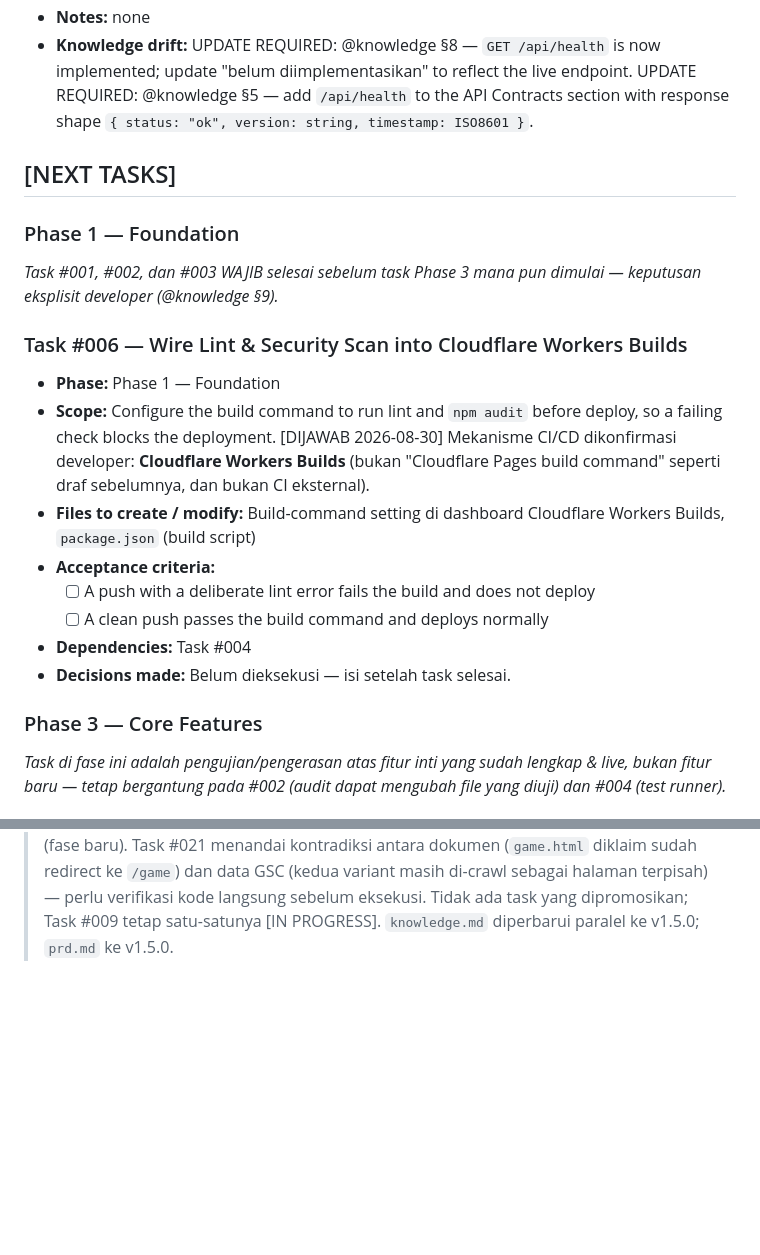
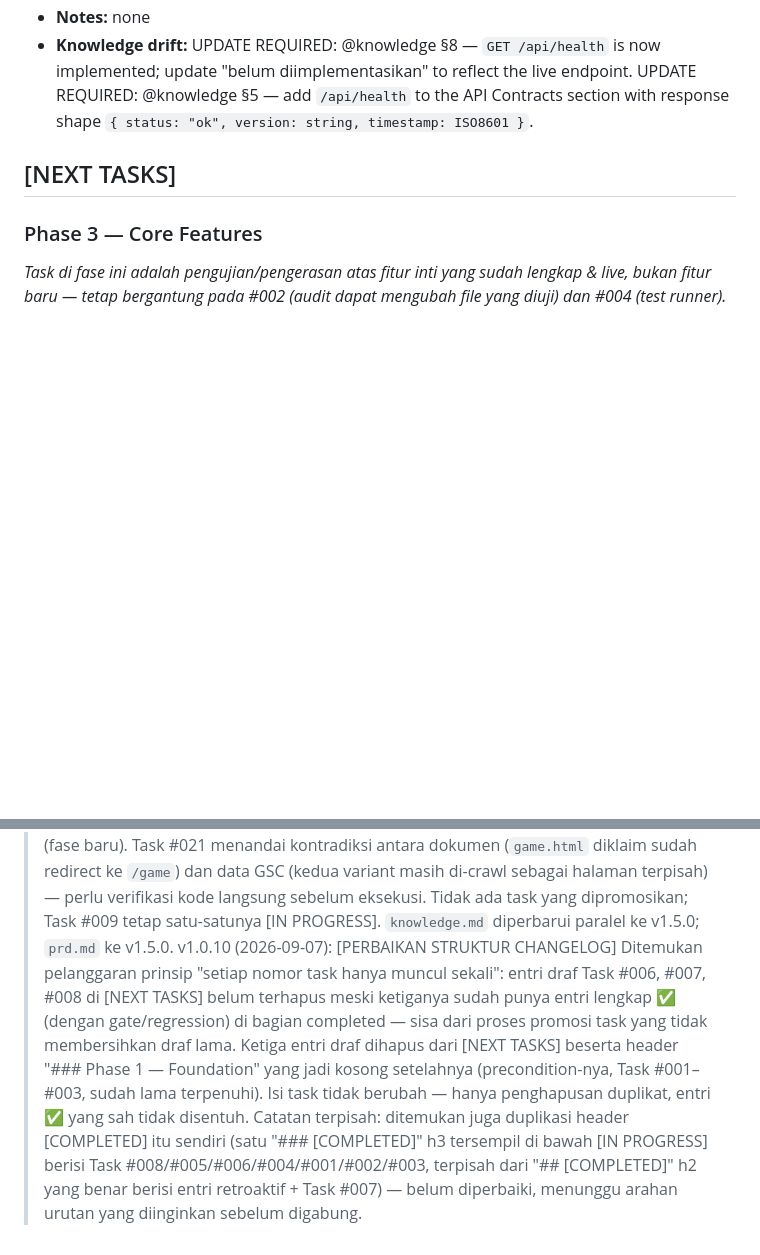
Before and after one commit to farisi55/game-portal, a Markdown page: changelog.md, 2 parts joined by grey strips. GitHub-like rendering; blank space fills up the shorter version.

```diff
--- a/changelog.md
+++ b/changelog.md
@@ -239,18 +239,5 @@ simple_mode: false
 
 ## [NEXT TASKS]
 
-### Phase 1 — Foundation
-*Task #001, #002, dan #003 WAJIB selesai sebelum task Phase 3 mana pun dimulai — keputusan eksplisit developer (@knowledge §9).*
-
-### Task #006 — Wire Lint & Security Scan into Cloudflare Workers Builds
-- **Phase:** Phase 1 — Foundation
-- **Scope:** Configure the build command to run lint and `npm audit` before deploy, so a failing check blocks the deployment. [DIJAWAB 2026-08-30] Mekanisme CI/CD dikonfirmasi developer: **Cloudflare Workers Builds** (bukan "Cloudflare Pages build command" seperti draf sebelumnya, dan bukan CI eksternal).
-- **Files to create / modify:** Build-command setting di dashboard Cloudflare Workers Builds, `package.json` (build script)
-- **Acceptance criteria:**
-  - [ ] A push with a deliberate lint error fails the build and does not deploy
-  - [ ] A clean push passes the build command and deploys normally
-- **Dependencies:** Task #004
-- **Decisions made:** Belum dieksekusi — isi setelah task selesai.
-
 ### Phase 3 — Core Features
 *Task di fase ini adalah pengujian/pengerasan atas fitur inti yang sudah lengkap & live, bukan fitur baru — tetap bergantung pada #002 (audit dapat mengubah file yang diuji) dan #004 (test runner).*
@@ -469,3 +431,4 @@ Satu Cloudflare Worker dengan static assets (`src/index.js`) menangani seluruh r
 > v1.0.7 (2026-09-01): Task #006 completed — `package.json` build script added (`npm run lint && npm audit --audit-level=high`). Cloudflare Workers Builds dashboard build command to be set to `npm run build`. Lint error causes non-zero exit blocking deploy; clean build passes. Task #007 promoted to [IN PROGRESS].
 > v1.0.8 (2026-09-03): Task #008 completed — `js/utils.test.js` created with 46 tests covering all 9 exported functions in `js/utils.js` (escapeHtml, debounce, slugify, buildPlayUrl, buildGamePageUrl, isAllowedEmbedUrl, readSessionGames, writeSessionGames, fetchGameCatalog). All 67 tests pass (21 state + 46 utils), lint clean, build passes, 0 vulnerabilities. Task #009 promoted to [IN PROGRESS].
 > v1.0.9 (2026-09-07): Laporan Google Search Console Coverage (diunduh 2026-09-07) menemukan 2 masalah Page Indexing aktif dengan validasi perbaikan berstatus Gagal — "Halaman dengan pengalihan" (3 URL) dan "Di-crawl - saat ini tidak diindeks" (16 URL, naik dari 12 dalam 2 minggu terakhir). Task #020 dan #021 ditambahkan ke [NEXT TASKS] di bawah Phase 8 — SEO & Post-Launch Maintenance (fase baru). Task #021 menandai kontradiksi antara dokumen (`game.html` diklaim sudah redirect ke `/game`) dan data GSC (kedua variant masih di-crawl sebagai halaman terpisah) — perlu verifikasi kode langsung sebelum eksekusi. Tidak ada task yang dipromosikan; Task #009 tetap satu-satunya [IN PROGRESS]. `knowledge.md` diperbarui paralel ke v1.5.0; `prd.md` ke v1.5.0.
+> v1.0.10 (2026-09-07): [PERBAIKAN STRUKTUR CHANGELOG] Ditemukan pelanggaran prinsip "setiap nomor task hanya muncul sekali": entri draf Task #006, #007, #008 di [NEXT TASKS] belum terhapus meski ketiganya sudah punya entri lengkap ✅ (dengan gate/regression) di bagian completed — sisa dari proses promosi task yang tidak membersihkan draf lama. Ketiga entri draf dihapus dari [NEXT TASKS] beserta header "### Phase 1 — Foundation" yang jadi kosong setelahnya (precondition-nya, Task #001–#003, sudah lama terpenuhi). Isi task tidak berubah — hanya penghapusan duplikat, entri ✅ yang sah tidak disentuh. Catatan terpisah: ditemukan juga duplikasi header [COMPLETED] itu sendiri (satu "### [COMPLETED]" h3 tersempil di bawah [IN PROGRESS] berisi Task #008/#005/#006/#004/#001/#002/#003, terpisah dari "## [COMPLETED]" h2 yang benar berisi entri retroaktif + Task #007) — belum diperbaiki, menunggu arahan urutan yang diinginkan sebelum digabung.
```
Also changed, not shown: other parts of changelog.md (+1 -26 lines).
